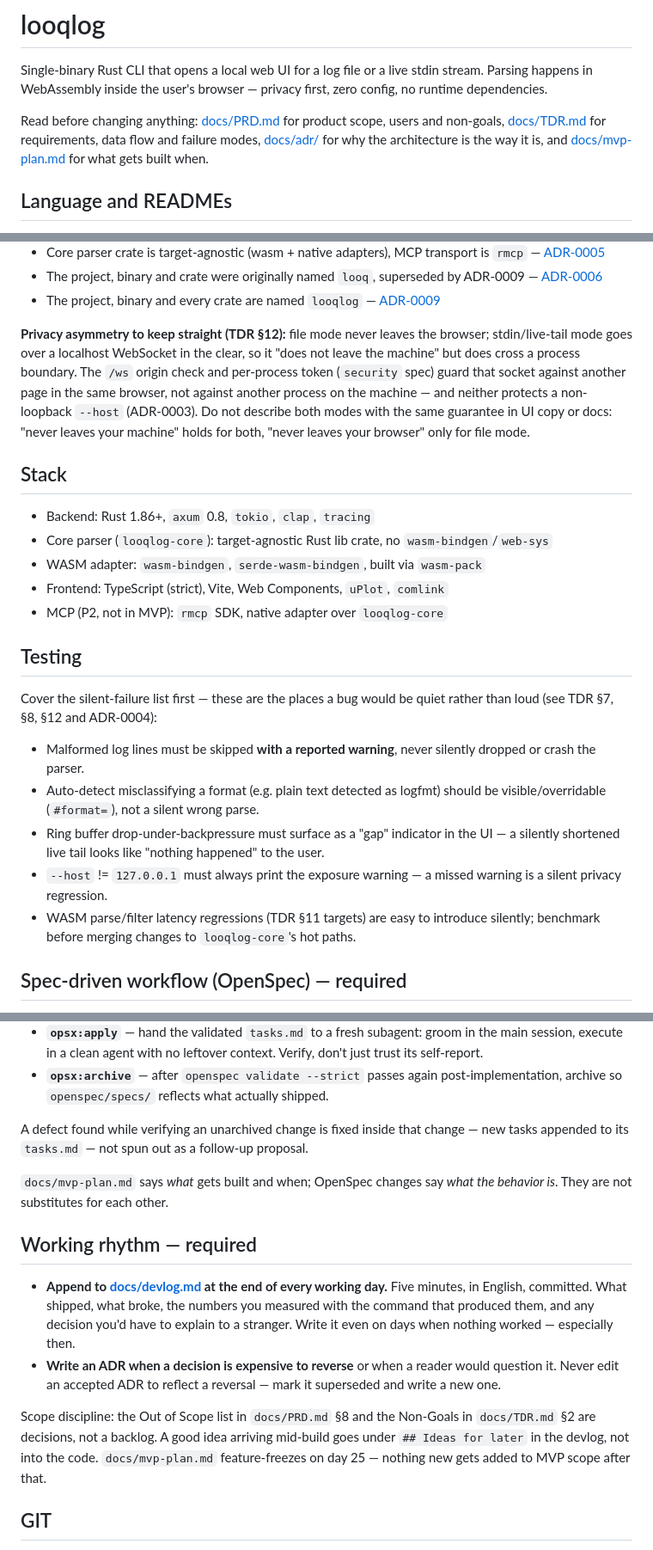
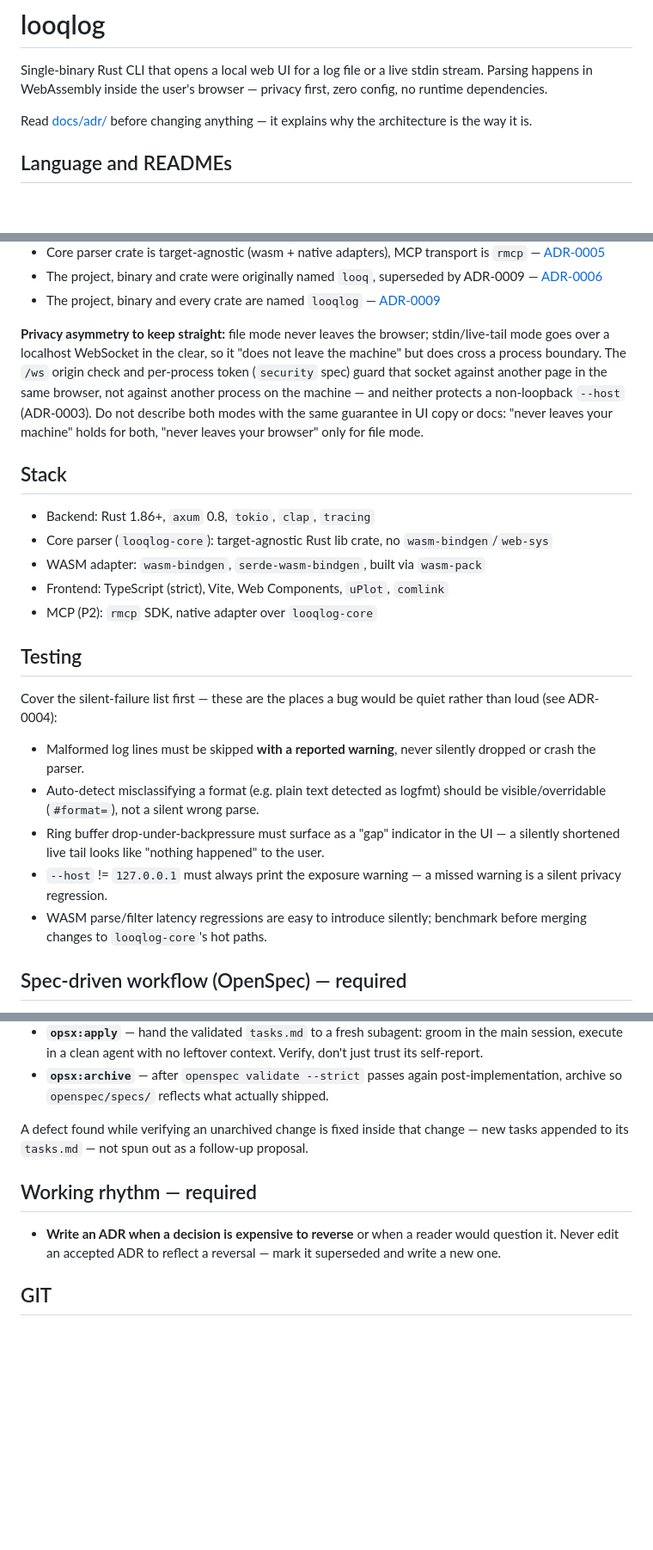
Before and after one commit to yushman/looqlog, a Markdown page: CLAUDE.md, 3 parts joined by grey strips. Shown at 86% size. Drawn GitHub-style; blank space fills up the shorter version.

Commit message:
drop devlog, mvp, prd and tdr references from claude.md

```diff
--- a/CLAUDE.md
+++ b/CLAUDE.md
@@ -4,10 +4,8 @@ Single-binary Rust CLI that opens a local web UI for a log file or a live stdin
 stream. Parsing happens in WebAssembly inside the user's browser — privacy first,
 zero config, no runtime dependencies.
 
-Read before changing anything: [docs/PRD.md](docs/PRD.md) for product scope, users and
-non-goals, [docs/TDR.md](docs/TDR.md) for requirements, data flow and failure modes,
-[docs/adr/](docs/adr/) for why the architecture is the way it is, and
-[docs/mvp-plan.md](docs/mvp-plan.md) for what gets built when.
+Read [docs/adr/](docs/adr/) before changing anything — it explains why the
+architecture is the way it is.
 
 ## Language and READMEs
 
@@ -42,7 +40,7 @@ Key constraints, each with an ADR:
 - The project, binary and crate were originally named `looq`, superseded by ADR-0009 — [ADR-0006](docs/adr/0006-project-named-looq.md)
 - The project, binary and every crate are named `looqlog` — [ADR-0009](docs/adr/0009-project-renamed-to-looqlog.md)
 
-**Privacy asymmetry to keep straight (TDR §12):** file mode never leaves the browser;
+**Privacy asymmetry to keep straight:** file mode never leaves the browser;
 stdin/live-tail mode goes over a localhost WebSocket in the clear, so it "does not leave
 the machine" but does cross a process boundary. The `/ws` origin check and per-process
 token (`security` spec) guard that socket against another page in the same browser, not
@@ -57,12 +55,12 @@ mode.
 - Core parser (`looqlog-core`): target-agnostic Rust lib crate, no `wasm-bindgen`/`web-sys`
 - WASM adapter: `wasm-bindgen`, `serde-wasm-bindgen`, built via `wasm-pack`
 - Frontend: TypeScript (strict), Vite, Web Components, `uPlot`, `comlink`
-- MCP (P2, not in MVP): `rmcp` SDK, native adapter over `looqlog-core`
+- MCP (P2): `rmcp` SDK, native adapter over `looqlog-core`
 
 ## Testing
 
 Cover the silent-failure list first — these are the places a bug would be quiet
-rather than loud (see TDR §7, §8, §12 and ADR-0004):
+rather than loud (see ADR-0004):
 
 - Malformed log lines must be skipped **with a reported warning**, never silently
   dropped or crash the parser.
@@ -72,7 +70,7 @@ rather than loud (see TDR §7, §8, §12 and ADR-0004):
   a silently shortened live tail looks like "nothing happened" to the user.
 - `--host` != `127.0.0.1` must always print the exposure warning — a missed warning
   is a silent privacy regression.
-- WASM parse/filter latency regressions (TDR §11 targets) are easy to introduce
+- WASM parse/filter latency regressions are easy to introduce
   silently; benchmark before merging changes to `looqlog-core`'s hot paths.
 
 ## Spec-driven workflow (OpenSpec) — required
@@ -108,24 +106,11 @@ longer.** This is a startup: the point of the spec artifacts is that the next pe
 A defect found while verifying an unarchived change is fixed inside that change —
 new tasks appended to its `tasks.md` — not spun out as a follow-up proposal.
 
-`docs/mvp-plan.md` says *what* gets built and when; OpenSpec changes say *what the
-behavior is*. They are not substitutes for each other.
-
 ## Working rhythm — required
 
-- **Append to [docs/devlog.md](docs/devlog.md) at the end of every working day.**
-  Five minutes, in English, committed. What shipped, what broke, the numbers you
-  measured with the command that produced them, and any decision you'd have to
-  explain to a stranger. Write it even on days when nothing worked — especially
-  then.
 - **Write an ADR when a decision is expensive to reverse** or when a reader would
   question it. Never edit an accepted ADR to reflect a reversal — mark it superseded
   and write a new one.
-
-Scope discipline: the Out of Scope list in `docs/PRD.md` §8 and the Non-Goals in
-`docs/TDR.md` §2 are decisions, not a backlog. A good idea arriving mid-build goes
-under `## Ideas for later` in the devlog, not into the code. `docs/mvp-plan.md`
-feature-freezes on day 25 — nothing new gets added to MVP scope after that.
 
 ## GIT
 
```
